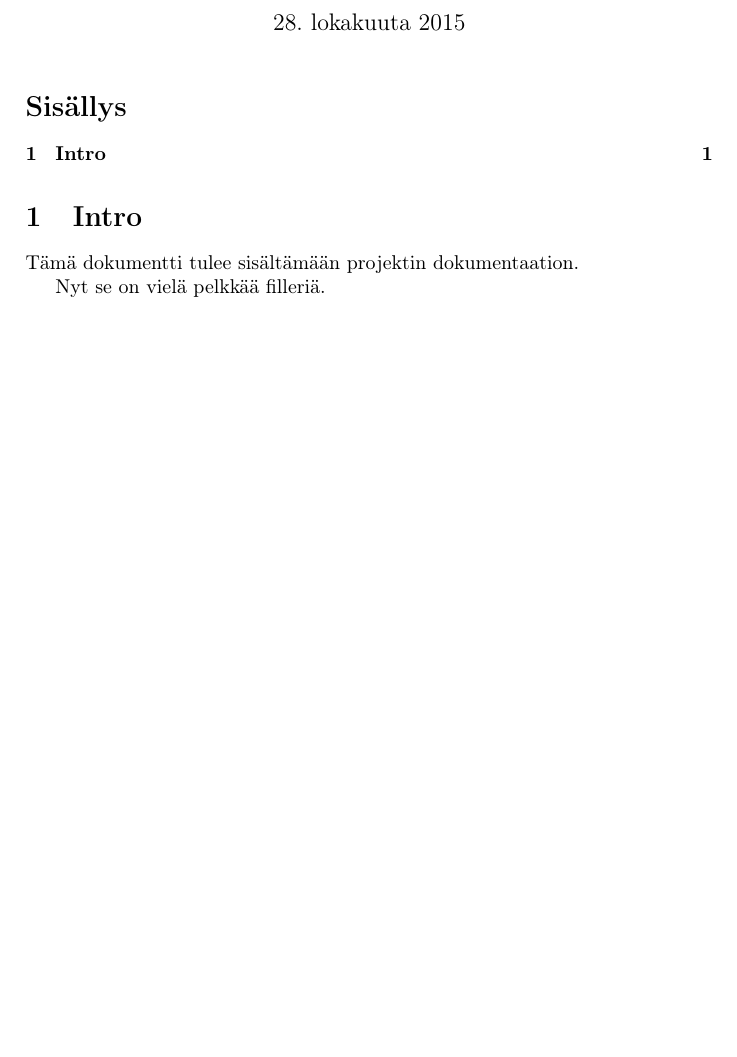
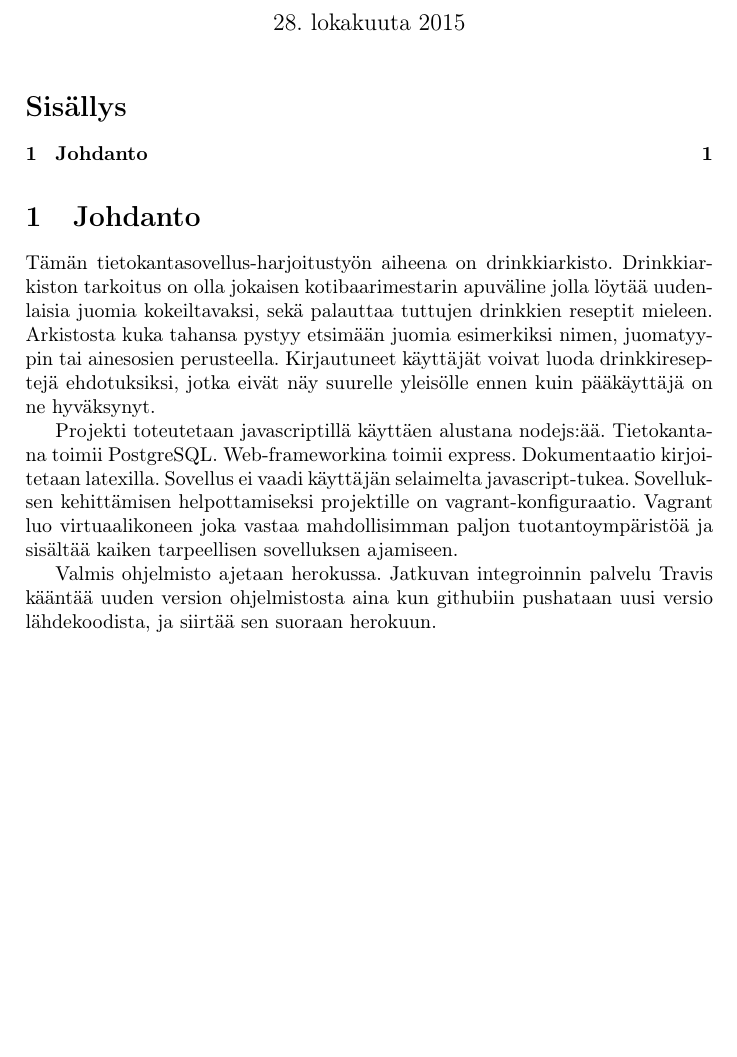
Before and after one commit to googol/drinkkiarkisto, a LaTeX document (doc/documentation.tex): part of the page, cut so that both start at the same text. Compiled offline with pdfLaTeX.

Commit message:
Add introduction to documentation

```diff
--- a/doc/documentation.tex
+++ b/doc/documentation.tex
@@ -7,8 +7,10 @@
 \begin{document}
 \maketitle
 \tableofcontents
-\section{Intro}
-Tämä dokumentti tulee sisältämään projektin dokumentaation.
+\section{Johdanto}
+Tämän tietokantasovellus-harjoitustyön aiheena on drinkkiarkisto. Drinkkiarkiston tarkoitus on olla jokaisen kotibaarimestarin apuväline jolla löytää uudenlaisia juomia kokeiltavaksi, sekä palauttaa tuttujen drinkkien reseptit mieleen. Arkistosta kuka tahansa pystyy etsimään juomia esimerkiksi nimen, juomatyypin tai ainesosien perusteella. Kirjautuneet käyttäjät voivat luoda drinkkireseptejä ehdotuksiksi, jotka eivät näy suurelle yleisölle ennen kuin pääkäyttäjä on ne hyväksynyt.
 
-Nyt se on vielä pelkkää filleriä.
+Projekti toteutetaan javascriptillä käyttäen alustana nodejs:ää. Tietokantana toimii PostgreSQL. Web-frameworkina toimii express. Dokumentaatio kirjoitetaan latexilla. Sovellus ei vaadi käyttäjän selaimelta javascript-tukea. Sovelluksen kehittämisen helpottamiseksi projektille on vagrant-konfiguraatio. Vagrant luo virtuaalikoneen joka vastaa mahdollisimman paljon tuotantoympäristöä ja sisältää kaiken tarpeellisen sovelluksen ajamiseen.
+
+Valmis ohjelmisto ajetaan herokussa. Jatkuvan integroinnin palvelu Travis kääntää uuden version ohjelmistosta aina kun githubiin pushataan uusi versio lähdekoodista, ja siirtää sen suoraan herokuun.
 \end{document}
```
